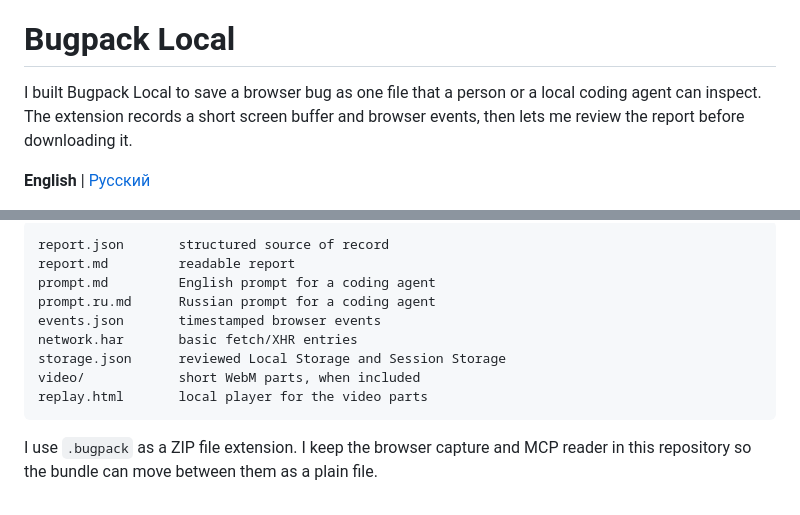
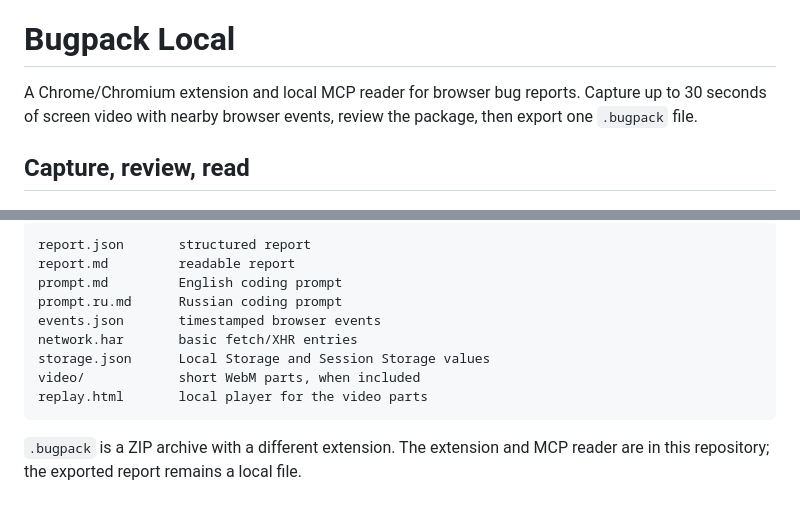
Before and after one commit to hilsetapp/bugpack-local, a Markdown page: README.md, 2 parts joined by grey strips. Drawn GitHub-style.

````diff
--- a/README.md
+++ b/README.md
@@ -1,6 +6,6 @@
 # Bugpack Local
 
-I built Bugpack Local to save a browser bug as one file that a person or a local coding agent can inspect. The extension records a short screen buffer and browser events, then lets me review the report before downloading it.
+A Chrome/Chromium extension and local MCP reader for browser bug reports. Capture up to 30 seconds of screen video with nearby browser events, review the package, then export one `.bugpack` file.
 
-**English** | [Русский](README.ru.md)
+## Capture, review, read
 
@@ -76,14 +88,14 @@ npm run pack:extension
 
 ```text
-report.json       structured source of record
+report.json       structured report
 report.md         readable report
-prompt.md         English prompt for a coding agent
-prompt.ru.md      Russian prompt for a coding agent
+prompt.md         English coding prompt
+prompt.ru.md      Russian coding prompt
 events.json       timestamped browser events
 network.har       basic fetch/XHR entries
-storage.json      reviewed Local Storage and Session Storage
+storage.json      Local Storage and Session Storage values
 video/            short WebM parts, when included
 replay.html       local player for the video parts
 ```
 
-I use `.bugpack` as a ZIP file extension. I keep the browser capture and MCP reader in this repository so the bundle can move between them as a plain file.
+`.bugpack` is a ZIP archive with a different extension. The extension and MCP reader are in this repository; the exported report remains a local file.
````
Also changed, not shown: other parts of README.md (+42 -30 lines), CHANGELOG.md (+11 -13 lines), README.ru.md (+51 -39 lines), assets/bugpack-cover.png (added), assets/bugpack-flow.gif (added), assets/popup-preview.png (added), assets/profile-card.png (added), assets/report-review.png (added), 11 other files.
